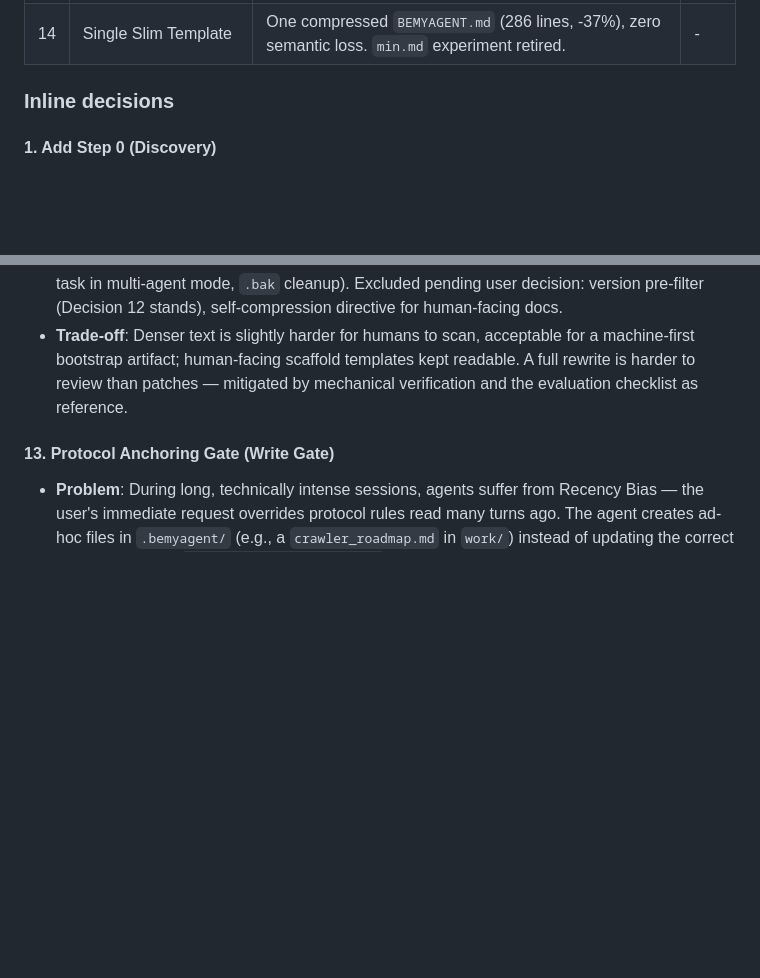
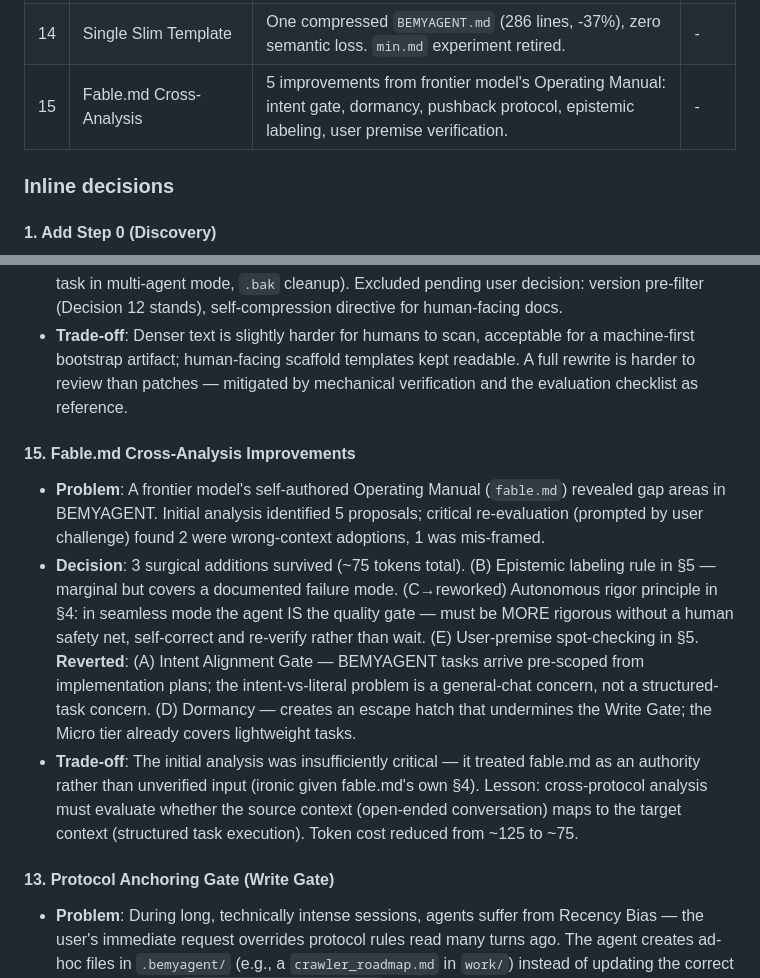
Before and after one commit to vitotafuni/bemyagent, a Markdown page: .bemyagent/docs/05-decisions-and-issues.md, 2 parts joined by grey strips. Rendered like a GitHub page; blank space fills up the shorter version.

```diff
--- a/.bemyagent/docs/05-decisions-and-issues.md
+++ b/.bemyagent/docs/05-decisions-and-issues.md
@@ -17,6 +17,7 @@
 | 12 | Convergence-Based Upgrade Protocol | Upgrades compare desired state (new BEMYAGENT.md) vs current state, generate an upgrade plan for human review, no version field needed. | - |
 | 13 | Protocol Anchoring Gate (Write Gate) | Procedural checkpoint with forced output before any file creation/modification in `.bemyagent/`. Prevents Recency Bias and Protocol Drift. | - |
 | 14 | Single Slim Template | One compressed `BEMYAGENT.md` (286 lines, -37%), zero semantic loss. `min.md` experiment retired. | - |
+| 15 | Fable.md Cross-Analysis | 5 improvements from frontier model's Operating Manual: intent gate, dormancy, pushback protocol, epistemic labeling, user premise verification. | - |
 
 ### Inline decisions
 #### 1. Add Step 0 (Discovery)
@@ -82,6 +83,11 @@
 - **Decision**: One file only. Rewrote `BEMYAGENT.md` in compressed style (286 lines, -37%) with a zero-semantic-loss constraint verified mechanically (all 7 settings keys defined in rules, no stale refs, fences balanced). Folded in the evaluation's unambiguous fixes (task table in plan template, `05-decisions-and-issues.md` ref, TTEV naming, Write Gate scope alignment, micro.log tier, secrets redaction, commit-trigger consolidation, role-based model tiers, ADR-per-task in multi-agent mode, `.bak` cleanup). Excluded pending user decision: version pre-filter (Decision 12 stands), self-compression directive for human-facing docs.
 - **Trade-off**: Denser text is slightly harder for humans to scan, acceptable for a machine-first bootstrap artifact; human-facing scaffold templates kept readable. A full rewrite is harder to review than patches — mitigated by mechanical verification and the evaluation checklist as reference.
 
+#### 15. Fable.md Cross-Analysis Improvements
+- **Problem**: A frontier model's self-authored Operating Manual (`fable.md`) revealed gap areas in BEMYAGENT. Initial analysis identified 5 proposals; critical re-evaluation (prompted by user challenge) found 2 were wrong-context adoptions, 1 was mis-framed.
+- **Decision**: 3 surgical additions survived (~75 tokens total). (B) Epistemic labeling rule in §5 — marginal but covers a documented failure mode. (C→reworked) Autonomous rigor principle in §4: in seamless mode the agent IS the quality gate — must be MORE rigorous without a human safety net, self-correct and re-verify rather than wait. (E) User-premise spot-checking in §5. **Reverted**: (A) Intent Alignment Gate — BEMYAGENT tasks arrive pre-scoped from implementation plans; the intent-vs-literal problem is a general-chat concern, not a structured-task concern. (D) Dormancy — creates an escape hatch that undermines the Write Gate; the Micro tier already covers lightweight tasks.
+- **Trade-off**: The initial analysis was insufficiently critical — it treated fable.md as an authority rather than unverified input (ironic given fable.md's own §4). Lesson: cross-protocol analysis must evaluate whether the source context (open-ended conversation) maps to the target context (structured task execution). Token cost reduced from ~125 to ~75.
+
 #### 13. Protocol Anchoring Gate (Write Gate)
 - **Problem**: During long, technically intense sessions, agents suffer from Recency Bias — the user's immediate request overrides protocol rules read many turns ago. The agent creates ad-hoc files in `.bemyagent/` (e.g., a `crawler_roadmap.md` in `work/`) instead of updating the correct existing file (e.g., `06-implementation-plan.md`). This is model-agnostic: all transformer-based LLMs exhibit this behavior because attention weights on conversational context decay with distance.
 - **Decision**: Add a procedural gate (not a declarative rule) in §3 of `00-ai-rules.md`. Before ANY file creation/modification in `docs/` or `work/`, the agent must: (1) re-read the Routing Table, (2) output a `PROTOCOL_CHECK:` line identifying the target file and justification, (3) only then proceed. The forced output creates a token dependency that is structurally hard to skip. The gate exempts normal TTEV workflow writes (appending to `03_execute.log`, writing `04_verify.md`).
```
Also changed, not shown: .bemyagent/docs/00-ai-rules.md (+3 -0 lines), BEMYAGENT.md (+3 -0 lines).
